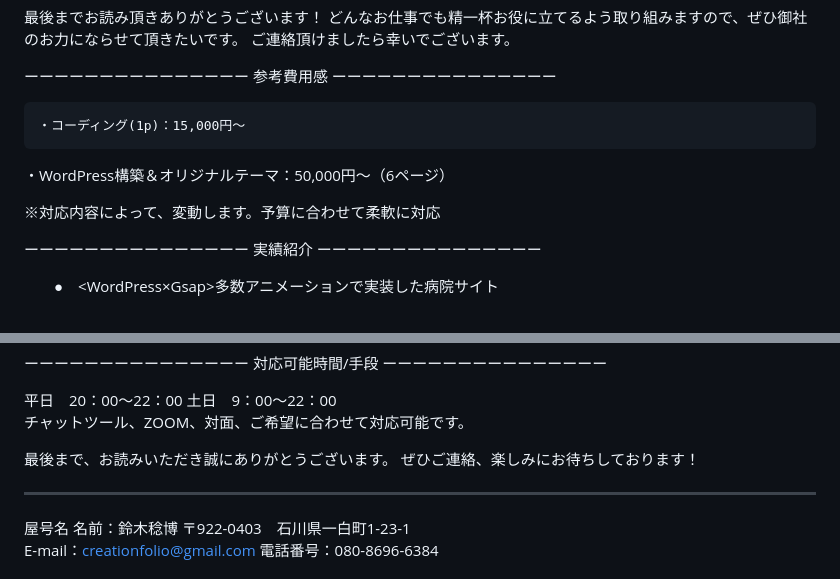
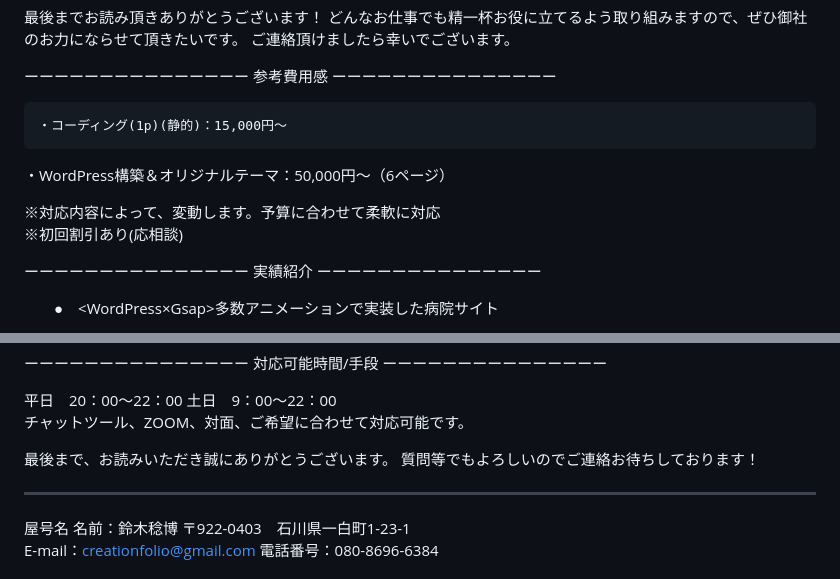
Before and after one commit to moruten/moruten, a Markdown page: README.md, 2 parts joined by grey strips. GitHub-like rendering.

```diff
--- a/README.md
+++ b/README.md
@@ -53,11 +53,12 @@
 ーーーーーーーーーーーーーーー
 
 
-	・コーディング(1p)：15,000円～
+	・コーディング(1p)(静的)：15,000円～
 ・WordPress構築＆オリジナルテーマ：50,000円〜（6ページ）
 
 
 ※対応内容によって、変動します。予算に合わせて柔軟に対応
+※初回割引あり(応相談)
 
 
 
@@ -110,7 +111,7 @@
 
 
 最後まで、お読みいただき誠にありがとうございます。
-ぜひご連絡、楽しみにお待ちしております！
+質問等でもよろしいのでご連絡お待ちしております！
 
 
 
```
